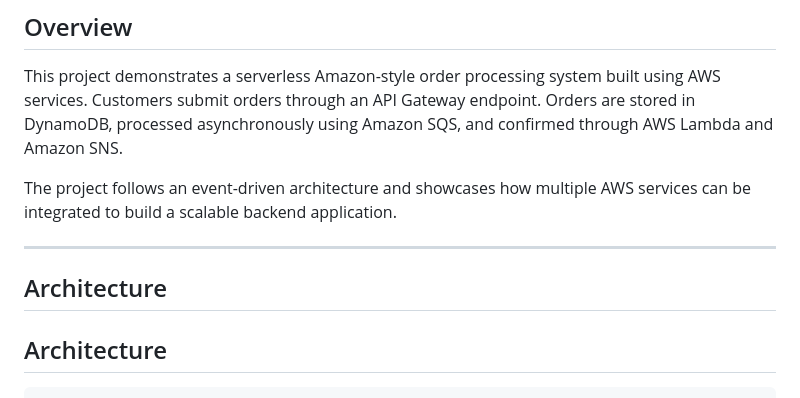
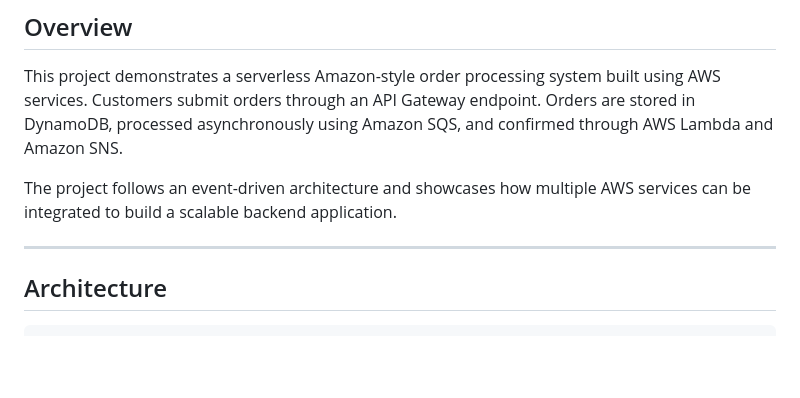
Before and after one commit to 12krishna-vyas/krishna-learn, a Markdown page: AWS/amazon-order-processing-system/README.md, the part around one of its changes. Drawn GitHub-style; blank space fills up the shorter version.

```diff
--- a/AWS/amazon-order-processing-system/README.md
+++ b/AWS/amazon-order-processing-system/README.md
@@ -8,7 +8,6 @@ The project follows an event-driven architecture and showcases how multiple AWS
 
 ---
 
-## Architecture
 
 ## Architecture
 
```
Also changed, not shown: other parts of AWS/amazon-order-processing-system/README.md (+1 -1 lines).
